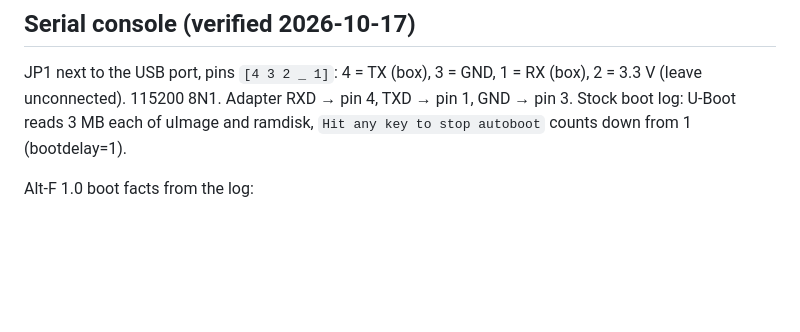
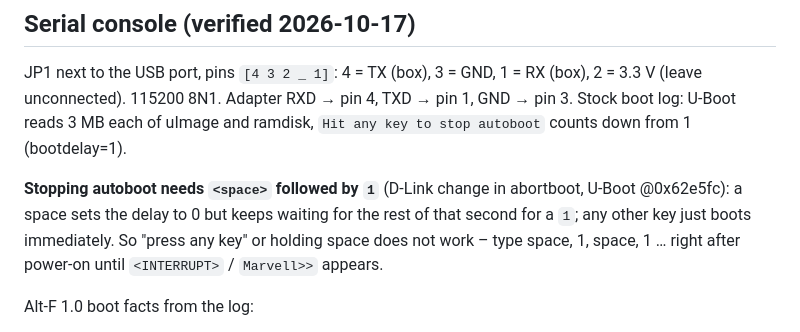
Before and after one commit to SamuelSilvaG/ShareOS, a Markdown page: docs/HARDWARE-DNS320L.md, the part around the change. Rendered like a GitHub page; blank space fills up the shorter version.

Commit message:
docs: DNS-320L U-Boot autoboot abort sequence is <space>1
Co-Authored-By: Claude Opus 5.5 <noreply@anthropic.com>
Claude-Session: https://claude.ai/code/session_01KmfmQxsE59Ms99VrbCi1J1

```diff
--- a/docs/HARDWARE-DNS320L.md
+++ b/docs/HARDWARE-DNS320L.md
@@ -88,6 +88,12 @@ JP1 next to the USB port, pins `[4 3 2 _ 1]`: 4 = TX (box), 3 = GND,
 TXD → pin 1, GND → pin 3. Stock boot log: U-Boot reads 3 MB each of uImage and
 ramdisk, `Hit any key to stop autoboot` counts down from 1 (bootdelay=1).
 
+**Stopping autoboot needs `<space>` followed by `1`** (D-Link change in
+abortboot, U-Boot @0x62e5fc): a space sets the delay to 0 but keeps waiting for
+the rest of that second for a `1`; any other key just boots immediately. So
+"press any key" or holding space does not work – type space, 1, space, 1 …
+right after power-on until `<INTERRUPT>` / `Marvell>>` appears.
+
 Alt-F 1.0 boot facts from the log:
 - kernel cmdline = built-in CMDLINE + U-Boot bootargs
   (`root=/dev/ram console=ttyS0,115200 :::DB88FXX81:egiga0:none`)
```
